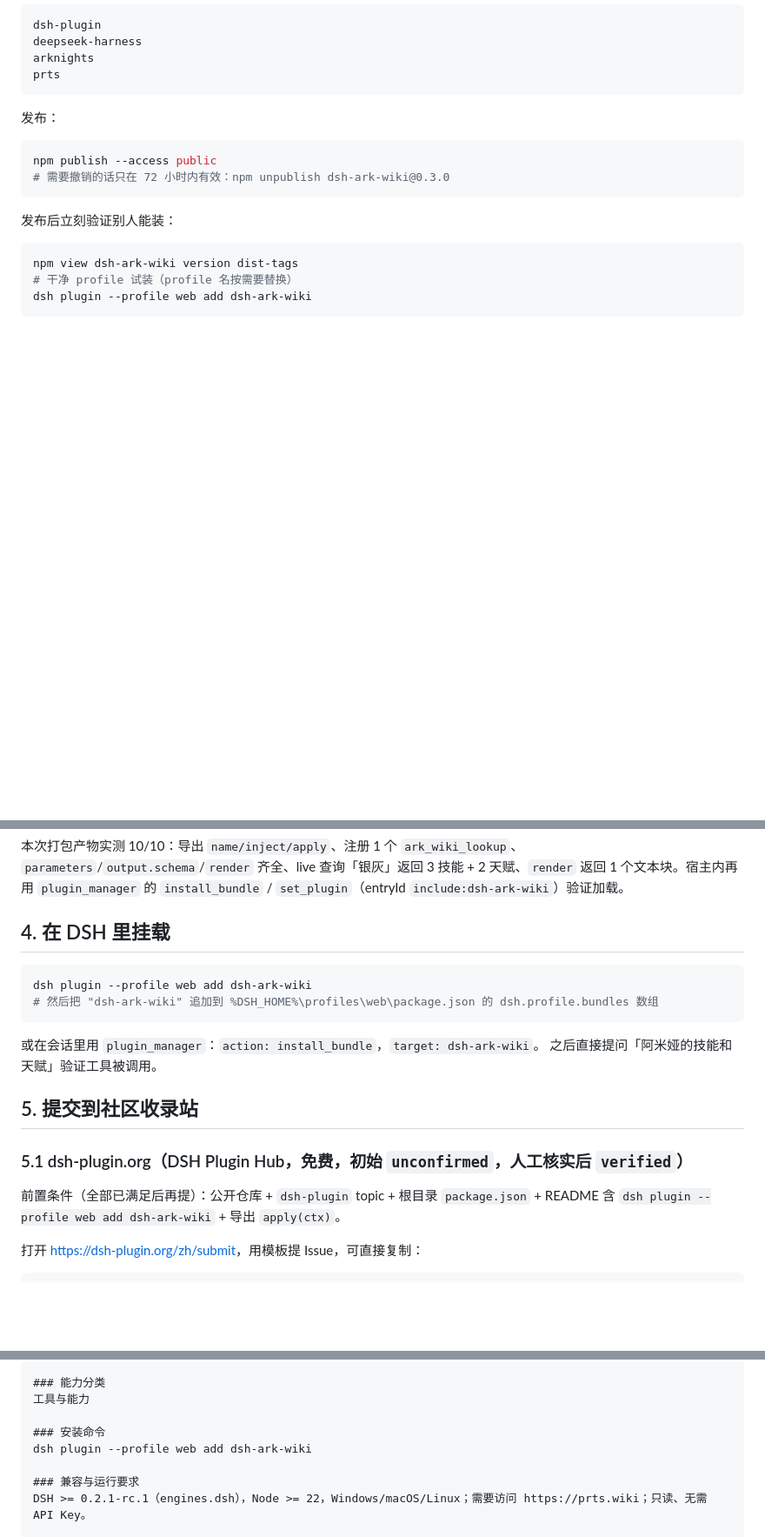
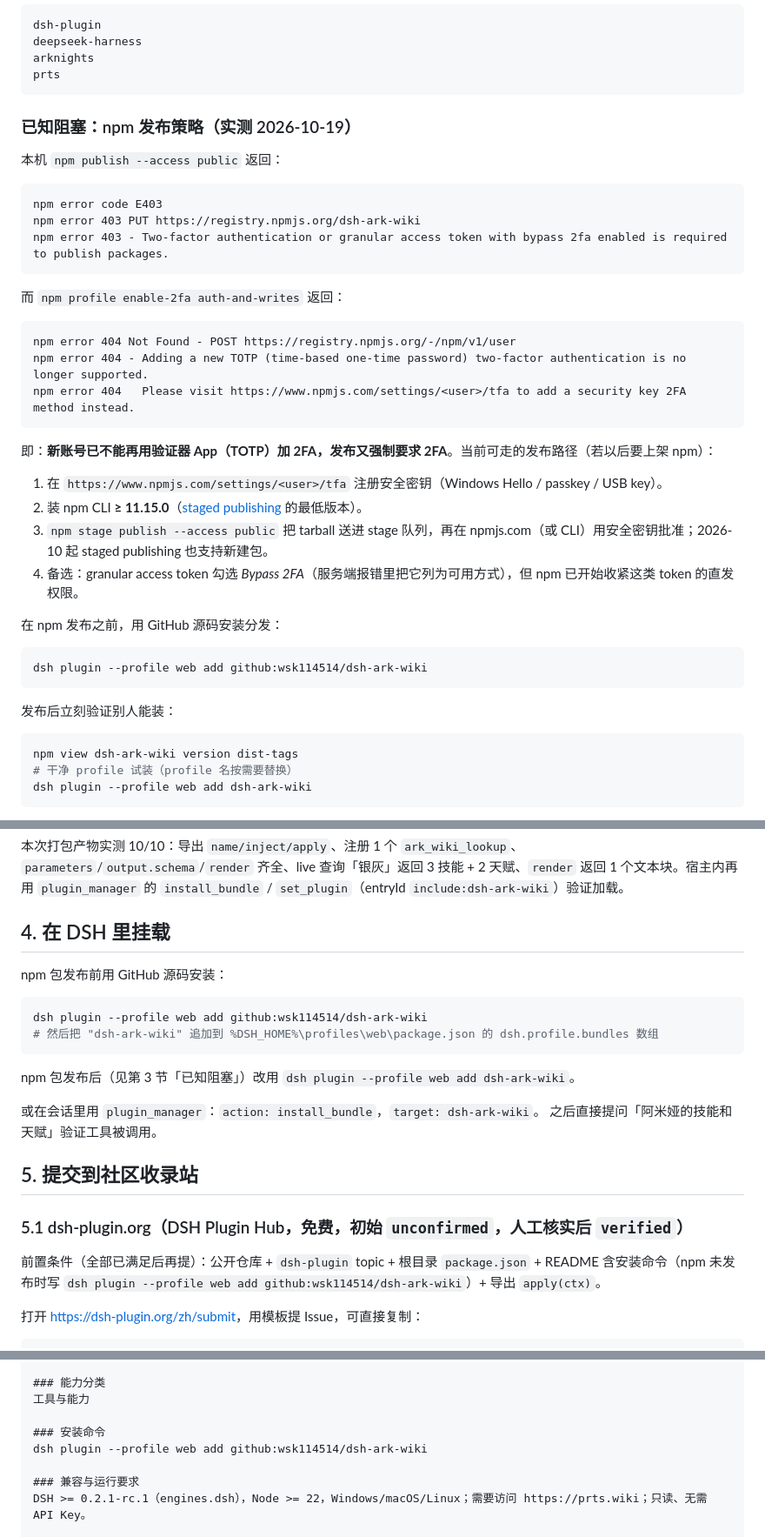
Before and after one commit to wsk114514/dsh-ark-wiki, a Markdown page: RELEASING.md, 3 parts joined by grey strips. Shown at 87% size. Rendered like a GitHub page; blank space fills up the shorter version.

Commit message:
docs: install from GitHub source while npm publishing is blocked by 2FA policy

````diff
--- a/RELEASING.md
+++ b/RELEASING.md
@@ -76,11 +76,35 @@ arknights
 prts
 ```
 
-发布：
+### 已知阻塞：npm 发布策略（实测 2026-10-19）
+
+本机 `npm publish --access public` 返回：
+
+```
+npm error code E403
+npm error 403 PUT https://registry.npmjs.org/dsh-ark-wiki
+npm error 403 - Two-factor authentication or granular access token with bypass 2fa enabled is required to publish packages.
+```
+
+而 `npm profile enable-2fa auth-and-writes` 返回：
+
+```
+npm error 404 Not Found - POST https://registry.npmjs.org/-/npm/v1/user
+npm error 404 - Adding a new TOTP (time-based one-time password) two-factor authentication is no longer supported.
+npm error 404   Please visit https://www.npmjs.com/settings/<user>/tfa to add a security key 2FA method instead.
+```
+
+即：**新账号已不能再用验证器 App（TOTP）加 2FA，发布又强制要求 2FA**。当前可走的发布路径（若以后要上架 npm）：
+
+1. 在 `https://www.npmjs.com/settings/<user>/tfa` 注册安全密钥（Windows Hello / passkey / USB key）。
+2. 装 npm CLI **≥ 11.15.0**（[staged publishing](https://github.blog/changelog/2026-05-22-staged-publishing-and-new-install-time-controls-for-npm/) 的最低版本）。
+3. `npm stage publish --access public` 把 tarball 送进 stage 队列，再在 npmjs.com（或 CLI）用安全密钥批准；2026-10 起 staged publishing 也支持新建包。
+4. 备选：granular access token 勾选 *Bypass 2FA*（服务端报错里把它列为可用方式），但 npm 已开始收紧这类 token 的直发权限。
+
+在 npm 发布之前，用 GitHub 源码安装分发：
 
 ```powershell
-npm publish --access public
-# 需要撤销的话只在 72 小时内有效：npm unpublish dsh-ark-wiki@0.3.0
+dsh plugin --profile web add github:wsk114514/dsh-ark-wiki
 ```
 
 发布后立刻验证别人能装：
@@ -111,10 +135,14 @@ node -e "import('dsh-ark-wiki').then(async m => { const reg=[]; await m.apply({
 
 ## 4. 在 DSH 里挂载
 
+npm 包发布前用 GitHub 源码安装：
+
 ```powershell
-dsh plugin --profile web add dsh-ark-wiki
+dsh plugin --profile web add github:wsk114514/dsh-ark-wiki
 # 然后把 "dsh-ark-wiki" 追加到 %DSH_HOME%\profiles\web\package.json 的 dsh.profile.bundles 数组
 ```
+
+npm 包发布后（见第 3 节「已知阻塞」）改用 `dsh plugin --profile web add dsh-ark-wiki`。
 
 或在会话里用 `plugin_manager`：`action: install_bundle`，`target: dsh-ark-wiki`。
 之后直接提问「阿米娅的技能和天赋」验证工具被调用。
@@ -124,7 +152,7 @@ dsh plugin --profile web add dsh-ark-wiki
 ### 5.1 dsh-plugin.org（DSH Plugin Hub，免费，初始 `unconfirmed`，人工核实后 `verified`）
 
 前置条件（全部已满足后再提）：公开仓库 + `dsh-plugin` topic + 根目录 `package.json` +
-README 含 `dsh plugin --profile web add dsh-ark-wiki` + 导出 `apply(ctx)`。
+README 含安装命令（npm 未发布时写 `dsh plugin --profile web add github:wsk114514/dsh-ark-wiki`）+ 导出 `apply(ctx)`。
 
 打开 <https://dsh-plugin.org/zh/submit>，用模板提 Issue，可直接复制：
 
@@ -139,7 +167,7 @@ README 含 `dsh plugin --profile web add dsh-ark-wiki` + 导出 `apply(ctx)`。
 工具与能力
 
 ### 安装命令
-dsh plugin --profile web add dsh-ark-wiki
+dsh plugin --profile web add github:wsk114514/dsh-ark-wiki
 
 ### 兼容与运行要求
 DSH >= 0.2.1-rc.1（engines.dsh），Node >= 22，Windows/macOS/Linux；需要访问 https://prts.wiki；只读、无需 API Key。
````
Also changed, not shown: other parts of RELEASING.md (+2 -2 lines), README.md (+12 -2 lines).
